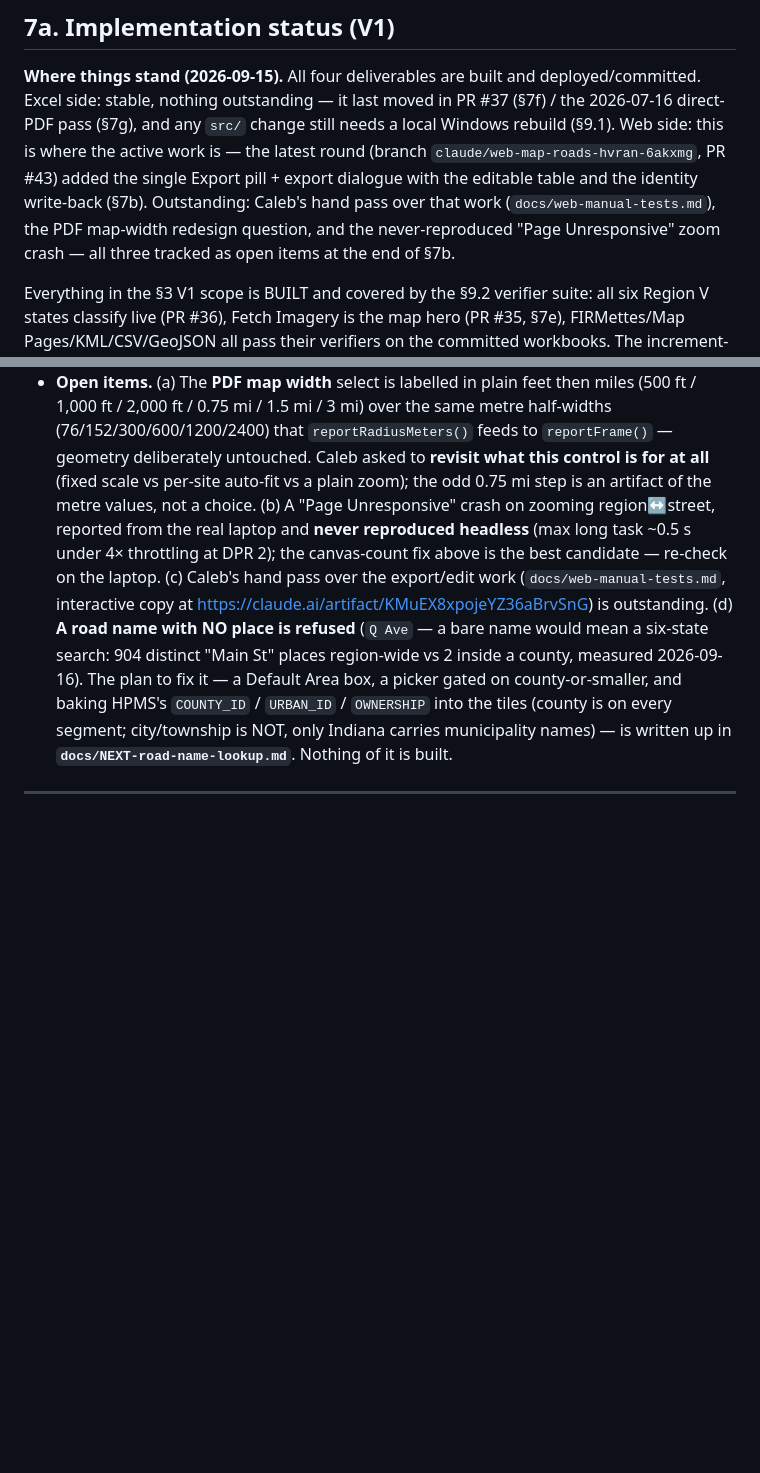
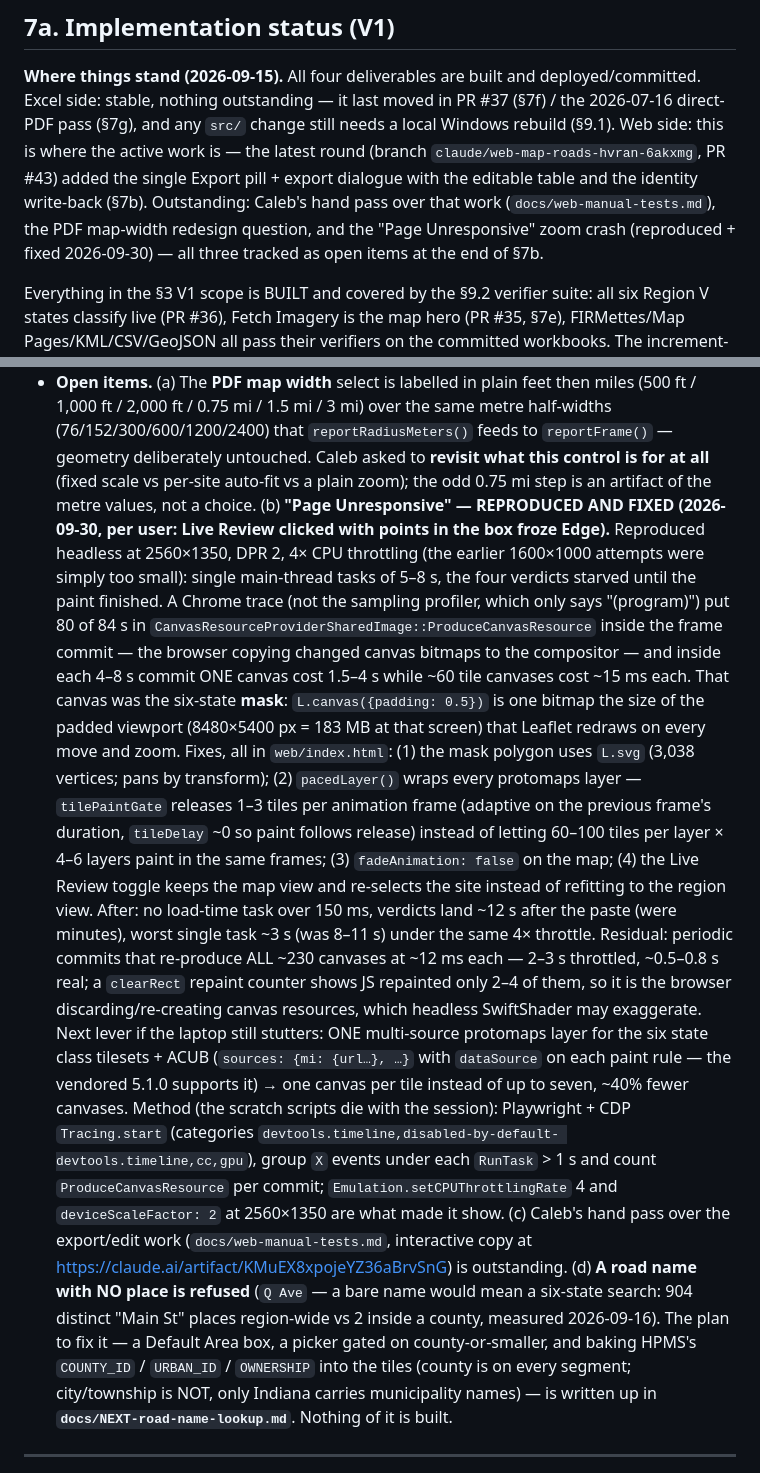
Before and after one commit to calebpaulsmith/RoadReviewer, a Markdown page: CLAUDE.md, 2 parts joined by grey strips. GitHub-like rendering; blank space fills up the shorter version.

Commit message:
CLAUDE.md: the Page Unresponsive freeze — reproduction, trace findings, fixes, residual, next lever
Co-Authored-By: Claude Fable 5.1 <noreply@anthropic.com>
Claude-Session: https://claude.ai/code/session_01FX3oFPL1FJmFEGrmA36JDh

```diff
--- a/CLAUDE.md
+++ b/CLAUDE.md
@@ -1150,7 +1150,7 @@ active work is — the latest round (branch `claude/web-map-roads-hvran-6akxmg`,
 PR #43) added the single Export pill + export dialogue with the editable table
 and the identity write-back (§7b). Outstanding: Caleb's hand pass over that
 work (`docs/web-manual-tests.md`), the PDF map-width redesign question, and
-the never-reproduced "Page Unresponsive" zoom crash — all three tracked as
+the "Page Unresponsive" zoom crash (reproduced + fixed 2026-09-30) — all three tracked as
 open items at the end of §7b.
 
 Everything in the §3 V1 scope is BUILT and covered by the §9.2 verifier
@@ -1514,10 +1514,40 @@ live services. Full design narrative + verification history:
   feeds to `reportFrame()` — geometry deliberately untouched. Caleb asked to
   **revisit what this control is for at all** (fixed scale vs per-site auto-fit
   vs a plain zoom); the odd 0.75 mi step is an artifact of the metre values,
-  not a choice. (b) A "Page Unresponsive" crash on zooming region↔street,
-  reported from the real laptop and **never reproduced headless** (max long
-  task ~0.5 s under 4× throttling at DPR 2); the canvas-count fix above is the
-  best candidate — re-check on the laptop. (c) Caleb's hand pass over the
+  not a choice. (b) **"Page Unresponsive" — REPRODUCED AND FIXED (2026-09-30,
+  per user: Live Review clicked with points in the box froze Edge).**
+  Reproduced headless at 2560×1350, DPR 2, 4× CPU throttling (the earlier
+  1600×1000 attempts were simply too small): single main-thread tasks of
+  5–8 s, the four verdicts starved until the paint finished. A Chrome trace
+  (not the sampling profiler, which only says "(program)") put 80 of 84 s in
+  `CanvasResourceProviderSharedImage::ProduceCanvasResource` inside the frame
+  commit — the browser copying changed canvas bitmaps to the compositor —
+  and inside each 4–8 s commit ONE canvas cost 1.5–4 s while ~60 tile
+  canvases cost ~15 ms each. That canvas was the six-state **mask**:
+  `L.canvas({padding: 0.5})` is one bitmap the size of the padded viewport
+  (8480×5400 px = 183 MB at that screen) that Leaflet redraws on every move
+  and zoom. Fixes, all in `web/index.html`: (1) the mask polygon uses
+  `L.svg` (3,038 vertices; pans by transform); (2) `pacedLayer()` wraps every
+  protomaps layer — `tilePaintGate` releases 1–3 tiles per animation frame
+  (adaptive on the previous frame's duration, `tileDelay` ~0 so paint follows
+  release) instead of letting 60–100 tiles per layer × 4–6 layers paint in the
+  same frames; (3) `fadeAnimation: false` on the map; (4) the Live Review
+  toggle keeps the map view and re-selects the site instead of refitting to
+  the region view. After: no load-time task over 150 ms, verdicts land ~12 s
+  after the paste (were minutes), worst single task ~3 s (was 8–11 s) under
+  the same 4× throttle. Residual: periodic commits that re-produce ALL ~230
+  canvases at ~12 ms each — 2–3 s throttled, ~0.5–0.8 s real; a `clearRect`
+  repaint counter shows JS repainted only 2–4 of them, so it is the browser
+  discarding/re-creating canvas resources, which headless SwiftShader may
+  exaggerate. Next lever if the laptop still stutters: ONE multi-source
+  protomaps layer for the six state class tilesets + ACUB (`sources: {mi:
+  {url…}, …}` with `dataSource` on each paint rule — the vendored 5.1.0
+  supports it) → one canvas per tile instead of up to seven, ~40% fewer
+  canvases. Method (the scratch scripts die with the session): Playwright +
+  CDP `Tracing.start` (categories `devtools.timeline,disabled-by-default-
+  devtools.timeline,cc,gpu`), group `X` events under each `RunTask` > 1 s and
+  count `ProduceCanvasResource` per commit; `Emulation.setCPUThrottlingRate`
+  4 and `deviceScaleFactor: 2` at 2560×1350 are what made it show. (c) Caleb's hand pass over the
   export/edit work (`docs/web-manual-tests.md`, interactive copy at
   <https://claude.ai/artifact/KMuEX8xpojeYZ36aBrvSnG>) is outstanding.
   (d) **A road name with NO place is refused** (`Q Ave` — a bare name would
```
